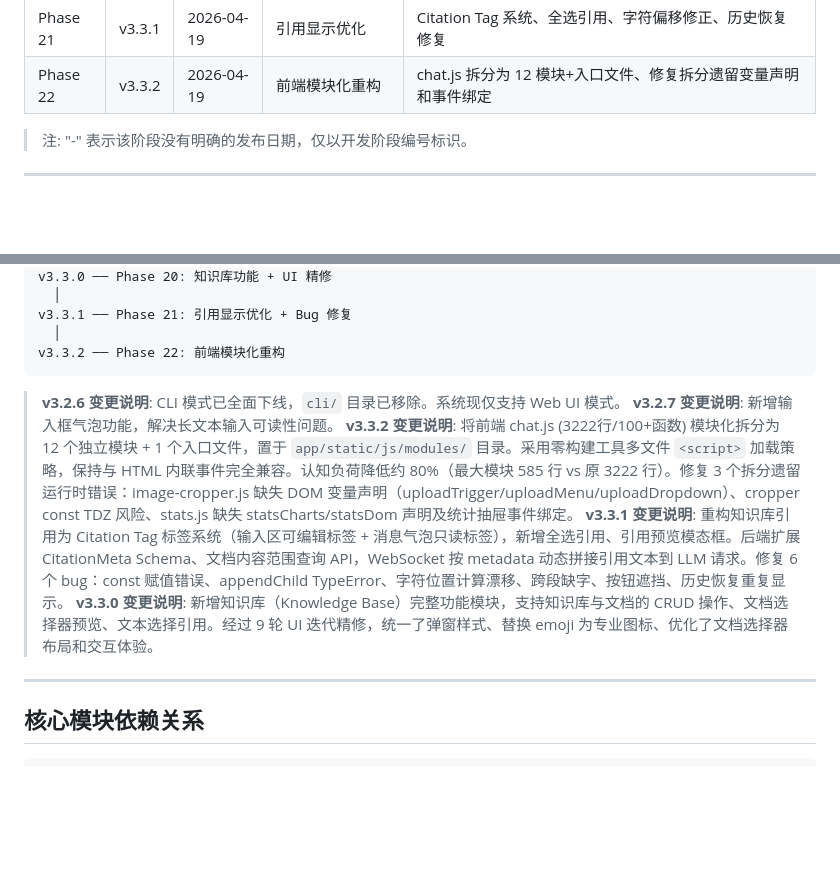
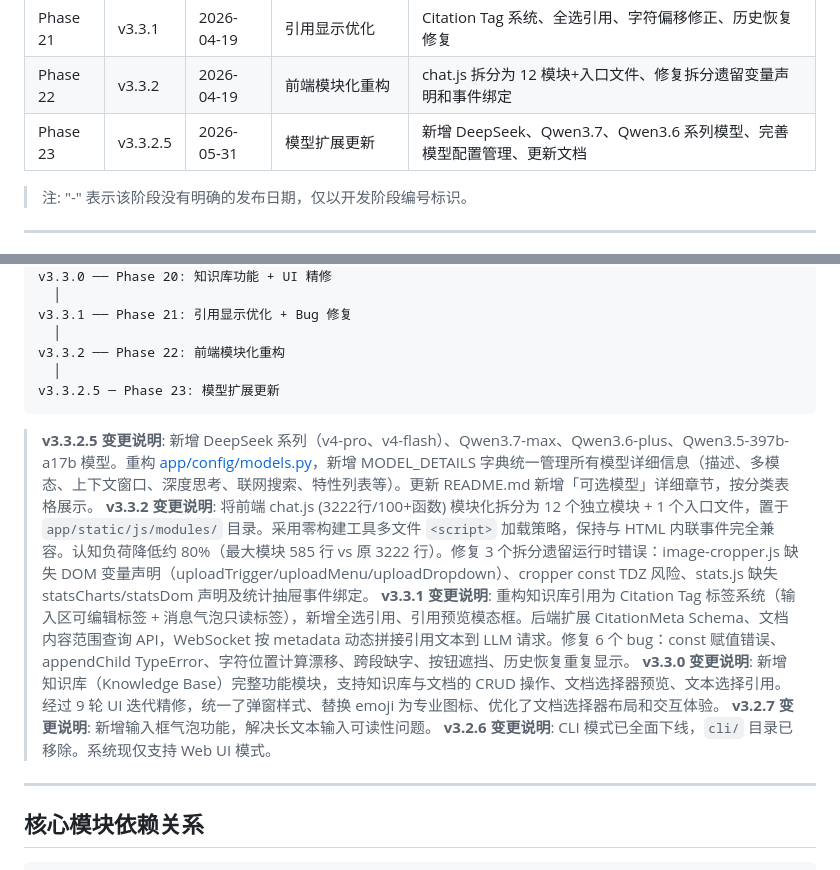
Before and after one commit to phos9herus/ChronosAgent, a Markdown page: docs/项目开发文档.md, 2 parts joined by grey strips. Drawn GitHub-style; blank space fills up the shorter version.

````diff
--- a/docs/项目开发文档.md
+++ b/docs/项目开发文档.md
@@ -33,6 +33,7 @@
 | Phase 20 | v3.3.0 | 2026-04-19 | 知识库功能 | 知识库 CRUD、文档管理、文档选择器、UI 精修 |
 | Phase 21 | v3.3.1 | 2026-04-19 | 引用显示优化 | Citation Tag 系统、全选引用、字符偏移修正、历史恢复修复 |
 | Phase 22 | v3.3.2 | 2026-04-19 | 前端模块化重构 | chat.js 拆分为 12 模块+入口文件、修复拆分遗留变量声明和事件绑定 |
+| Phase 23 | v3.3.2.5 | 2026-05-31 | 模型扩展更新 | 新增 DeepSeek、Qwen3.7、Qwen3.6 系列模型、完善模型配置管理、更新文档 |
 
 > 注: "-" 表示该阶段没有明确的发布日期，仅以开发阶段编号标识。
 
@@ -836,13 +886,16 @@ v3.3.0 ── Phase 20: 知识库功能 + UI 精修
 v3.3.1 ── Phase 21: 引用显示优化 + Bug 修复
   │
 v3.3.2 ── Phase 22: 前端模块化重构
+  │
+v3.3.2.5 ─ Phase 23: 模型扩展更新
 ```
 
-> **v3.2.6 变更说明**: CLI 模式已全面下线，`cli/` 目录已移除。系统现仅支持 Web UI 模式。
-> **v3.2.7 变更说明**: 新增输入框气泡功能，解决长文本输入可读性问题。
+> **v3.3.2.5 变更说明**: 新增 DeepSeek 系列（v4-pro、v4-flash）、Qwen3.7-max、Qwen3.6-plus、Qwen3.5-397b-a17b 模型。重构 [app/config/models.py](../app/config/models.py)，新增 MODEL_DETAILS 字典统一管理所有模型详细信息（描述、多模态、上下文窗口、深度思考、联网搜索、特性列表等）。更新 README.md 新增「可选模型」详细章节，按分类表格展示。
 > **v3.3.2 变更说明**: 将前端 chat.js (3222行/100+函数) 模块化拆分为 12 个独立模块 + 1 个入口文件，置于 `app/static/js/modules/` 目录。采用零构建工具多文件 `<script>` 加载策略，保持与 HTML 内联事件完全兼容。认知负荷降低约 80%（最大模块 585 行 vs 原 3222 行）。修复 3 个拆分遗留运行时错误：image-cropper.js 缺失 DOM 变量声明（uploadTrigger/uploadMenu/uploadDropdown）、cropper const TDZ 风险、stats.js 缺失 statsCharts/statsDom 声明及统计抽屉事件绑定。
 > **v3.3.1 变更说明**: 重构知识库引用为 Citation Tag 标签系统（输入区可编辑标签 + 消息气泡只读标签），新增全选引用、引用预览模态框。后端扩展 CitationMeta Schema、文档内容范围查询 API，WebSocket 按 metadata 动态拼接引用文本到 LLM 请求。修复 6 个 bug：const 赋值错误、appendChild TypeError、字符位置计算漂移、跨段缺字、按钮遮挡、历史恢复重复显示。
 > **v3.3.0 变更说明**: 新增知识库（Knowledge Base）完整功能模块，支持知识库与文档的 CRUD 操作、文档选择器预览、文本选择引用。经过 9 轮 UI 迭代精修，统一了弹窗样式、替换 emoji 为专业图标、优化了文档选择器布局和交互体验。
+> **v3.2.7 变更说明**: 新增输入框气泡功能，解决长文本输入可读性问题。
+> **v3.2.6 变更说明**: CLI 模式已全面下线，`cli/` 目录已移除。系统现仅支持 Web UI 模式。
 
 ---
 
````
Also changed, not shown: other parts of docs/项目开发文档.md (+51 -2 lines).
